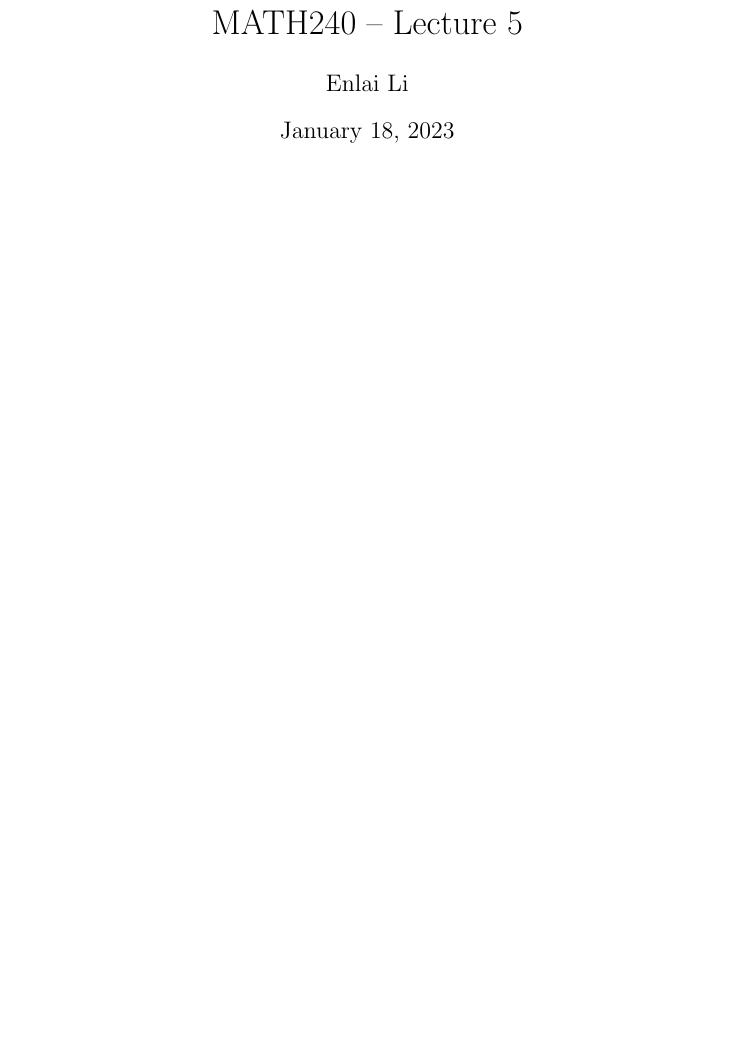
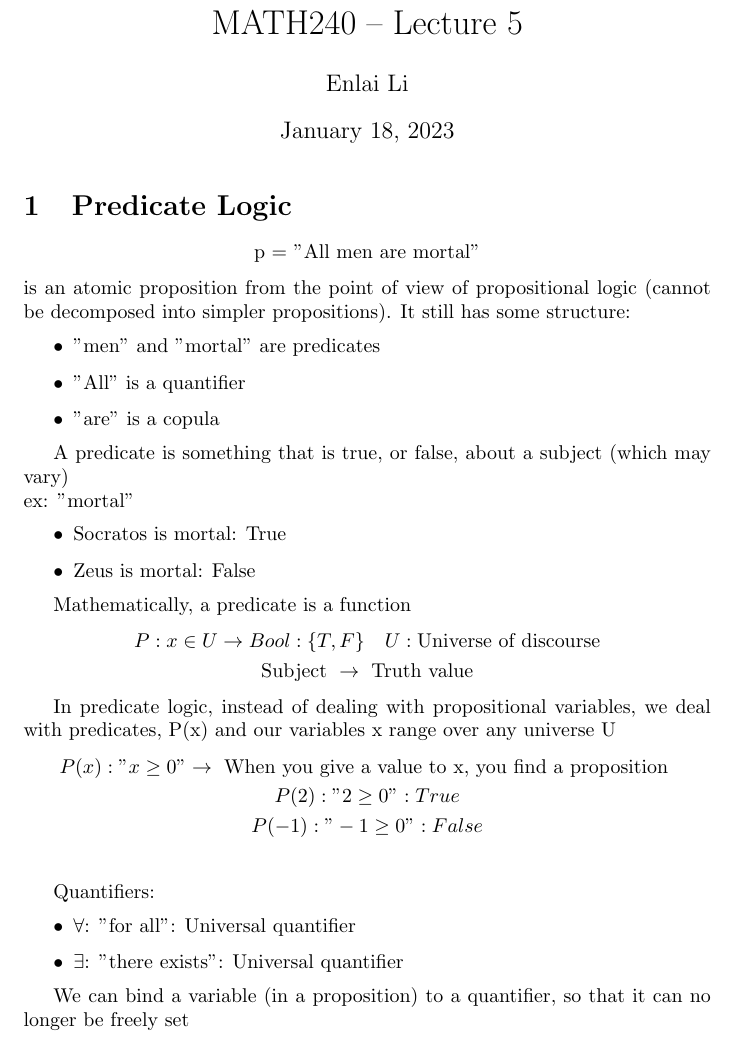
Before and after one commit to eli0009/MATH240, a LaTeX document (l5.tex): part of the page, cut so that both start at the same text, the shorter picture padded with empty space. Compiled offline with pdfLaTeX.

Commit message:
l16 begin

```diff
--- a/l5.tex
+++ b/l5.tex
@@ -13,5 +13,44 @@
 \date{January 18, 2023}
 \begin{document}
 \maketitle
+\section{Predicate Logic}
+\begin{center}
+    p = "All men are mortal"
+\end{center}
+is an atomic proposition from the point of view of propositional logic (cannot be decomposed into simpler propositions).
+It still has some structure:
+\begin{itemize}
+    \item "men" and "mortal" are predicates
+    \item "All" is a quantifier
+    \item "are" is a copula
+\end{itemize}
+
+A predicate is something that is true, or false, about a subject (which may vary)
+\\ex: "mortal"
+\begin{itemize}
+    \item Socratos is mortal: True
+    \item Zeus is mortal: False
+\end{itemize}
+
+Mathematically, a predicate is a function
+\begin{gather*}
+    P: x\in U \rightarrow Bool:\{T,F\} \quad U: \text{Universe of discourse}\\
+    \text{Subject } \rightarrow \text{ Truth value}
+\end{gather*}
+
+In predicate logic, instead of dealing with propositional variables, we deal with predicates, P(x) and our variables x range over any universe U
+\begin{gather*}
+    P(x): \text{"} x \ge 0 \text{"} \rightarrow \text{ When you give a value to x, you find a proposition } \\
+    P(2): \text{"} 2 \ge 0 \text{"}: True \\
+    P(-1): \text{"} -1 \ge 0 \text{"}: False \\
+\end{gather*}
+
+Quantifiers:
+\begin{itemize}
+    \item $\forall$: "for all": Universal quantifier
+    \item $\exists$: "there exists": Universal quantifier
+\end{itemize}
+
+We can bind a variable (in a proposition) to a quantifier, so that it can no longer be freely set
 
 \end{document}
```
Also changed, not shown: l5.pdf, l9.pdf, 1 other file.
